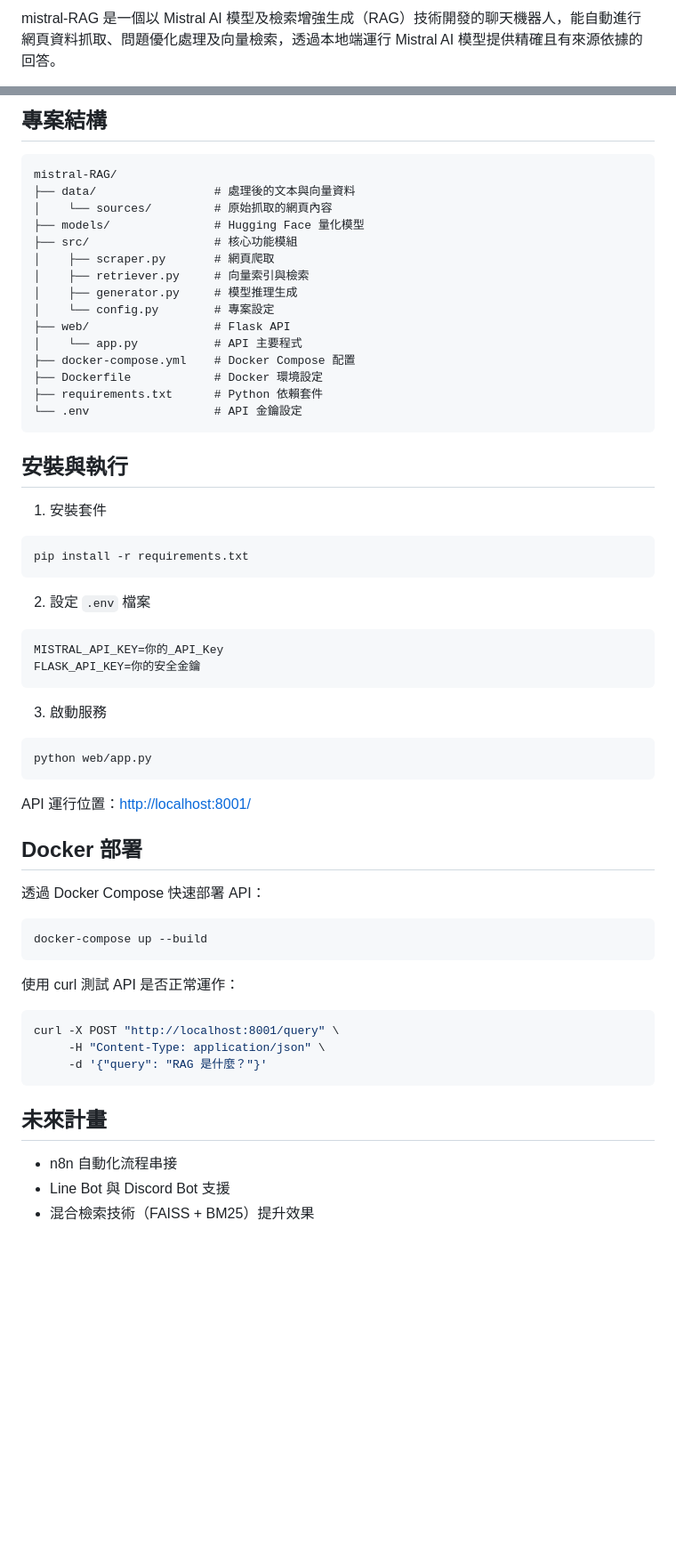
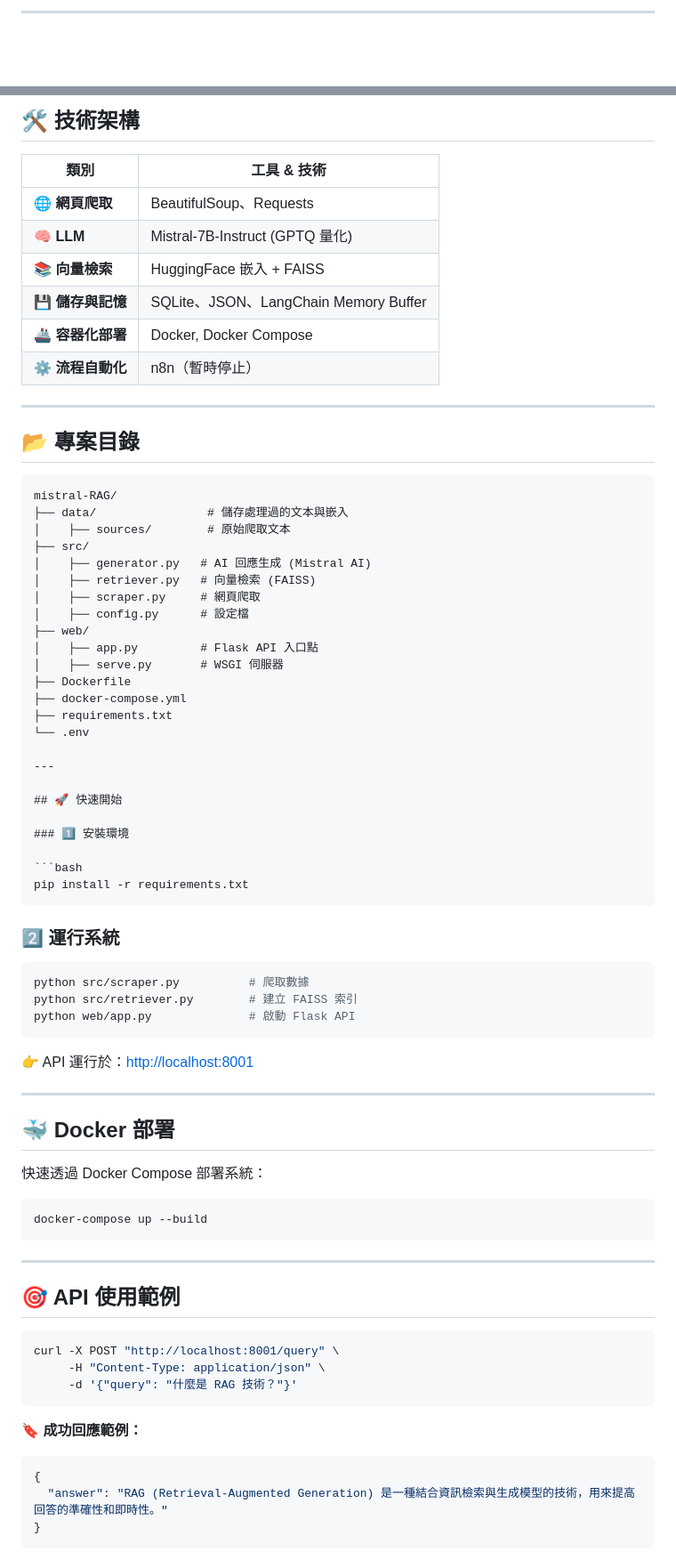
Before and after one commit to Y-L-work/mistral-RAG-AI-, a Markdown page: README.md, 2 parts joined by grey strips. Shown: that part at 89% size. Rendered like a GitHub page; blank space fills up the shorter version.

````diff
--- a/README.md
+++ b/README.md
@@ -8,3 +21,3 @@
 
-mistral-RAG 是一個以 Mistral AI 模型及檢索增強生成（RAG）技術開發的聊天機器人，能自動進行網頁資料抓取、問題優化處理及向量檢索，透過本地端運行 Mistral AI 模型提供精確且有來源依據的回答。
+---
 
@@ -30,66 +39,81 @@ mistral-RAG 是一個以 Mistral AI 模型及檢索增強生成（RAG）技術
 
-## 專案結構
+## 🛠️ 技術架構
 
-```
+| 類別                 | 工具 & 技術                               |
+|---------------------|------------------------------------------|
+| 🌐 **網頁爬取**     | BeautifulSoup、Requests                   |
+| 🧠 **LLM**          | Mistral-7B-Instruct (GPTQ 量化)           |
+| 📚 **向量檢索**      | HuggingFace 嵌入 + FAISS                  |
+| 💾 **儲存與記憶**     | SQLite、JSON、LangChain Memory Buffer     |
+| 🚢 **容器化部署**     | Docker, Docker Compose                   |
+| ⚙️ **流程自動化**     | n8n（暫時停止）                            |
+
+---
+
+## 📂 專案目錄
+
+```plaintext
 mistral-RAG/
-├── data/                 # 處理後的文本與向量資料
-│    └── sources/         # 原始抓取的網頁內容
-├── models/               # Hugging Face 量化模型
-├── src/                  # 核心功能模組
-│    ├── scraper.py       # 網頁爬取
-│    ├── retriever.py     # 向量索引與檢索
-│    ├── generator.py     # 模型推理生成
-│    └── config.py        # 專案設定
-├── web/                  # Flask API
-│    └── app.py           # API 主要程式
-├── docker-compose.yml    # Docker Compose 配置
-├── Dockerfile            # Docker 環境設定
-├── requirements.txt      # Python 依賴套件
-└── .env                  # API 金鑰設定
-```
+├── data/                # 儲存處理過的文本與嵌入
+│    ├── sources/        # 原始爬取文本
+├── src/
+│    ├── generator.py   # AI 回應生成 (Mistral AI)
+│    ├── retriever.py   # 向量檢索 (FAISS)
+│    ├── scraper.py     # 網頁爬取
+│    ├── config.py      # 設定檔
+├── web/
+│    ├── app.py         # Flask API 入口點
+│    ├── serve.py       # WSGI 伺服器
+├── Dockerfile
+├── docker-compose.yml
+├── requirements.txt
+└── .env
 
-## 安裝與執行
+---
 
-1. 安裝套件
+## 🚀 快速開始
+
+### 1️⃣ 安裝環境
 
 ```bash
 pip install -r requirements.txt
 ```
 
-2. 設定 `.env` 檔案
+### 2️⃣ 運行系統
 
-```ini
-MISTRAL_API_KEY=你的_API_Key
-FLASK_API_KEY=你的安全金鑰
+```bash
+python src/scraper.py          # 爬取數據
+python src/retriever.py        # 建立 FAISS 索引
+python web/app.py              # 啟動 Flask API
 ```
 
-3. 啟動服務
+👉 API 運行於：[http://localhost:8001](http://localhost:8001)
 
-```bash
-python web/app.py
-```
+---
 
-API 運行位置：[http://localhost:8001/](http://localhost:8001)
+## 🐳 Docker 部署
 
-## Docker 部署
-
-透過 Docker Compose 快速部署 API：
+快速透過 Docker Compose 部署系統：
 
 ```bash
 docker-compose up --build
 ```
 
-使用 curl 測試 API 是否正常運作：
+---
+
+## 🎯 API 使用範例
 
 ```bash
 curl -X POST "http://localhost:8001/query" \
      -H "Content-Type: application/json" \
-     -d '{"query": "RAG 是什麼？"}'
+     -d '{"query": "什麼是 RAG 技術？"}'
 ```
 
-## 未來計畫
+**🔖 成功回應範例：**
 
-- n8n 自動化流程串接
-- Line Bot 與 Discord Bot 支援
-- 混合檢索技術（FAISS + BM25）提升效果
+```json
+{
+  "answer": "RAG (Retrieval-Augmented Generation) 是一種結合資訊檢索與生成模型的技術，用來提高回答的準確性和即時性。"
+}
+```
 
````
Also changed, not shown: other parts of README.md (+62 -20 lines).
